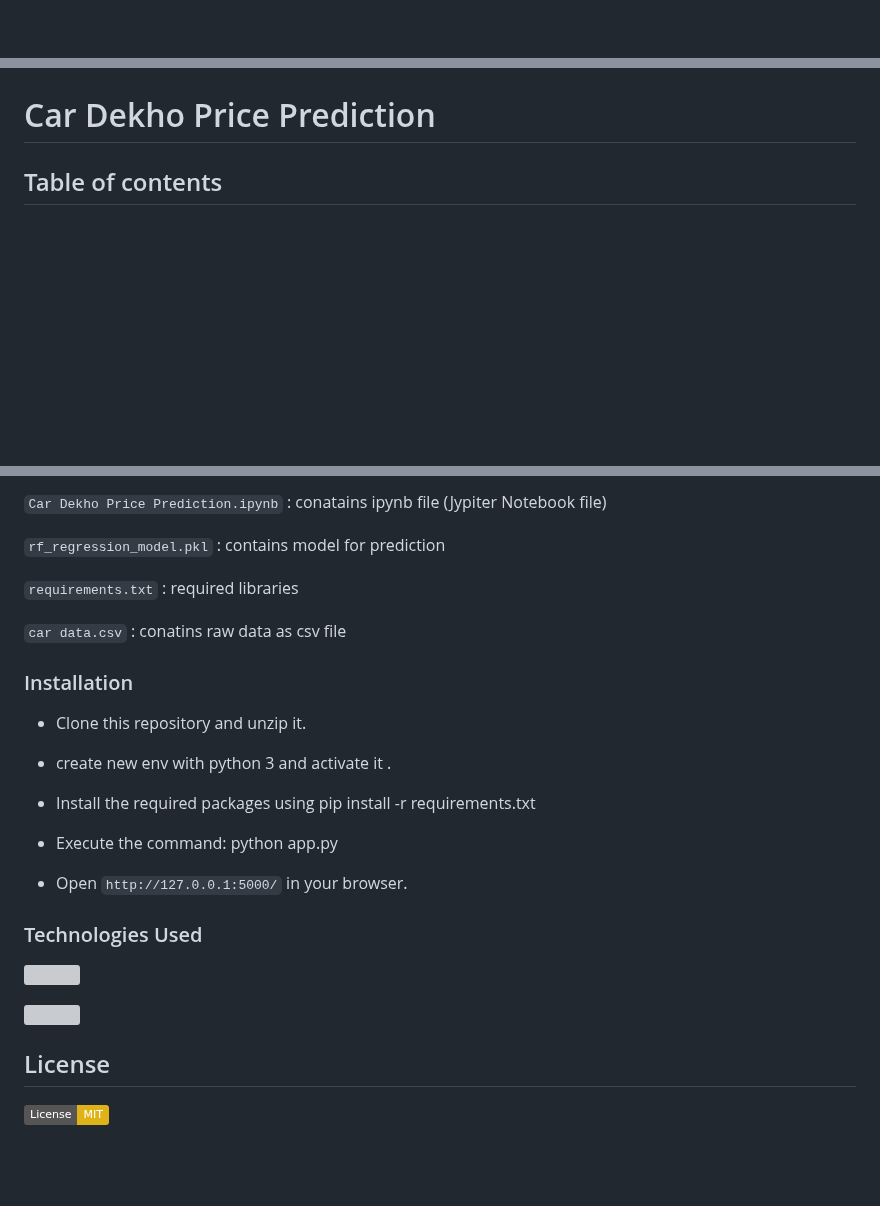
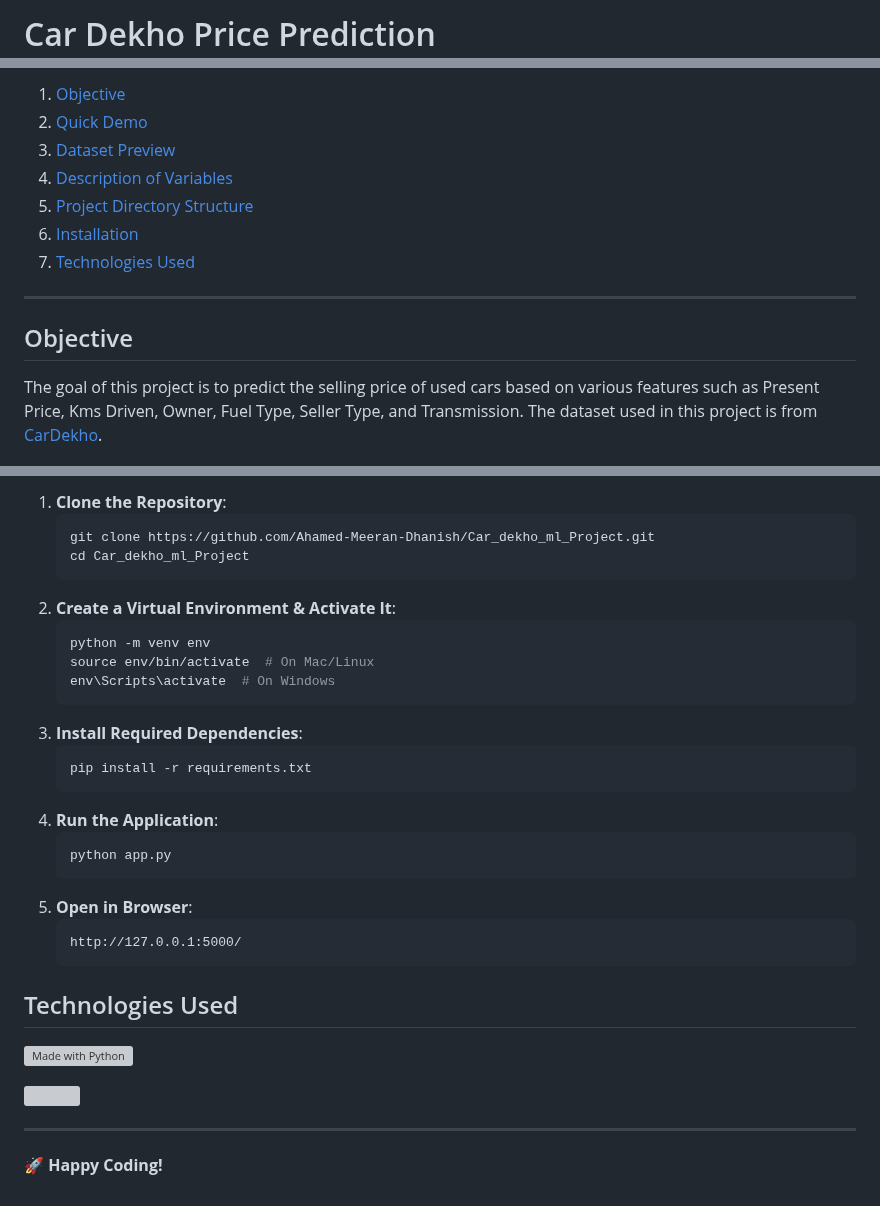
Before and after one commit to Ahamed-Meeran-Dhanish/Car_dekho_ml_Project, a Markdown page: README.md, 3 parts joined by grey strips. GitHub-like rendering; badges without logos; blank space fills up the shorter version; grey boxes are pictures that could not be loaded.

````diff
--- a/README.md
+++ b/README.md
@@ -1,2 +5,3 @@
 
+# Car Dekho Price Prediction
 
@@ -7,6 +9,14 @@
 
+1. [Objective](#objective)
+2. [Quick Demo](#quick-demo)
+3. [Dataset Preview](#dataset-preview)
+4. [Description of Variables](#description-of-variables)
+5. [Project Directory Structure](#project-directory-structure)
+6. [Installation](#installation)
+7. [Technologies Used](#technologies-used)
 
-<h1>Car Dekho Price Prediction</h1>
+---
 
-<h2>Table of contents</h2>
+## Objective
+The goal of this project is to predict the selling price of used cars based on various features such as Present Price, Kms Driven, Owner, Fuel Type, Seller Type, and Transmission. The dataset used in this project is from [CarDekho](https://www.cardekho.com).
 
@@ -96,29 +85,33 @@ The columns in the given dataset are as follows:
 
-```Car Dekho Price Prediction.ipynb``` : conatains ipynb file (Jypiter Notebook file)
+1. **Clone the Repository**:
+   ```sh
+   git clone https://github.com/Ahamed-Meeran-Dhanish/Car_dekho_ml_Project.git
+   cd Car_dekho_ml_Project
+   ```
+2. **Create a Virtual Environment & Activate It**:
+   ```sh
+   python -m venv env
+   source env/bin/activate  # On Mac/Linux
+   env\Scripts\activate  # On Windows
+   ```
+3. **Install Required Dependencies**:
+   ```sh
+   pip install -r requirements.txt
+   ```
+4. **Run the Application**:
+   ```sh
+   python app.py
+   ```
+5. **Open in Browser**:
+   ```
+   http://127.0.0.1:5000/
+   ```
 
-```rf_regression_model.pkl```  : contains model for prediction
-
-```requirements.txt``` : required libraries
-
-```car data.csv```  : conatins raw data as csv file
-
-<h3>Installation</h3><a id=""></a>
-
-* Clone this repository and unzip it.
-
-* create new env with python 3 and activate it .
-
-* Install the required packages using pip install -r requirements.txt
-
-* Execute the command: python app.py
-
-* Open ```http://127.0.0.1:5000/``` in your browser.
-
-<h3>Technologies Used</h3><a id=""></a>
-
-![](https://forthebadge.com/images/badges/made-with-python.svg)
+## Technologies Used
+![Made with Python](https://forthebadge.com/images/badges/made-with-python.svg)
 
 [<img target="_blank" src="https://flask.palletsprojects.com/en/1.1.x/_images/flask-logo.png" width=170>](https://flask.palletsprojects.com/en/1.1.x/)
 
-## License
-[![License: MIT](https://img.shields.io/badge/License-MIT-yellow.svg)](https://opensource.org/licenses/MIT)
+---
+
+🚀 **Happy Coding!**
````
Also changed, not shown: other parts of README.md (+49 -69 lines).
